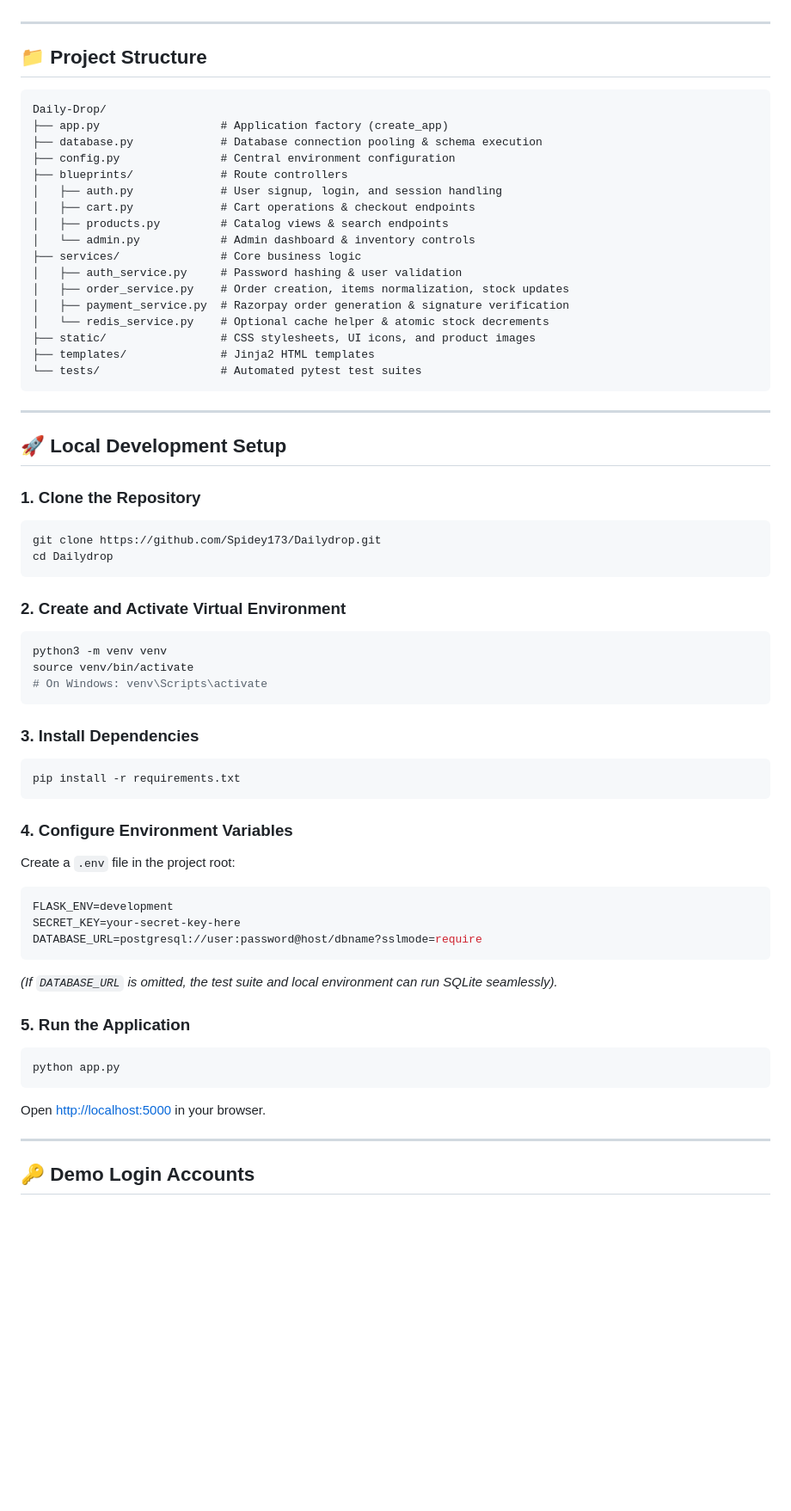
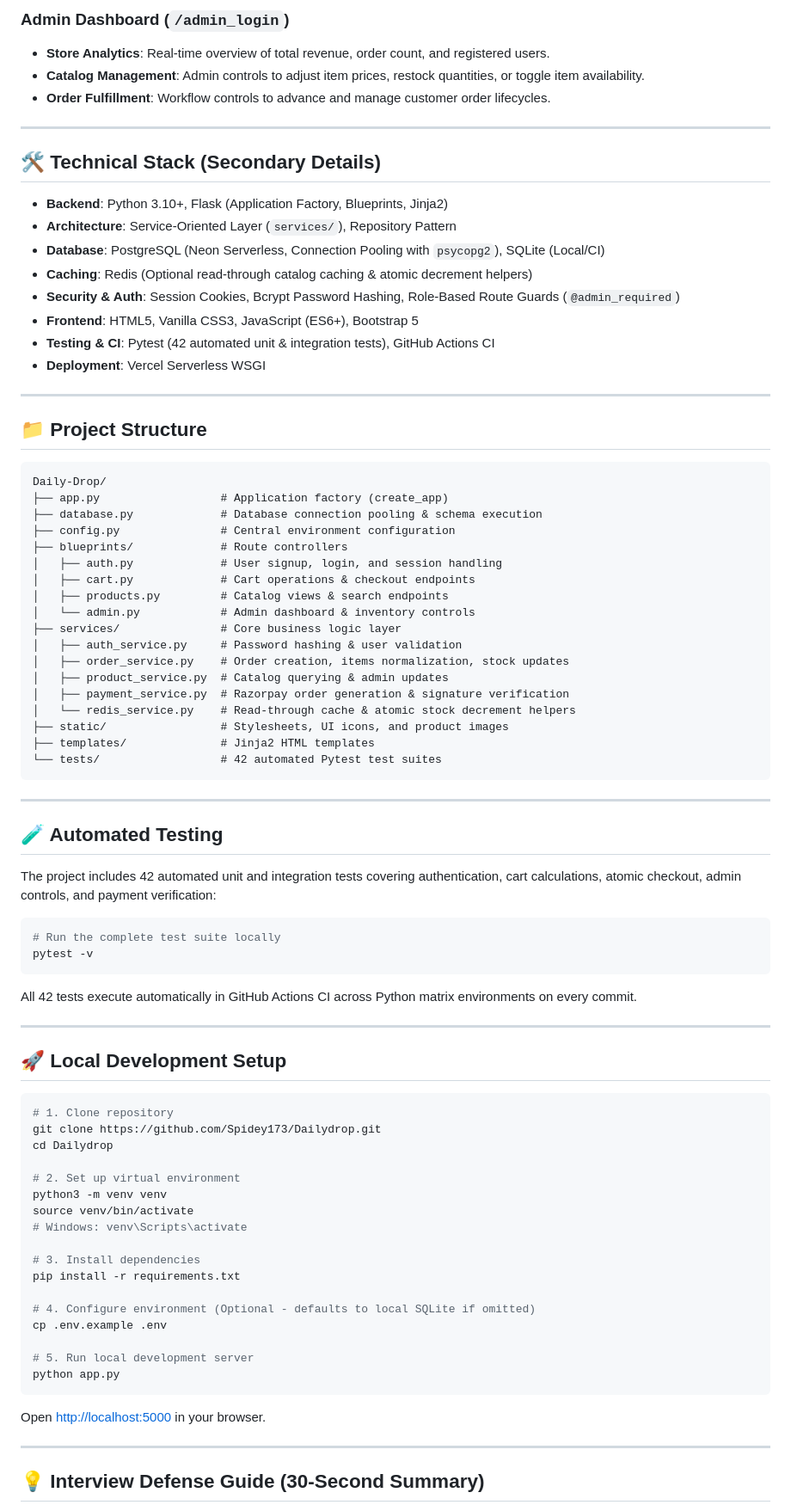
Before and after one commit to Spidey173/Dailydrop, a Markdown page: README.md, the part around one of its changes. Shown at 86% size. Rendered like a GitHub page; blank space fills up the shorter version.

````diff
--- a/README.md
+++ b/README.md
@@ -56,3 +64,20 @@ When explaining this project in technical interviews, you can genuinely speak to
+### Admin Dashboard (`/admin_login`)
+* **Store Analytics**: Real-time overview of total revenue, order count, and registered users.
+* **Catalog Management**: Admin controls to adjust item prices, restock quantities, or toggle item availability.
+* **Order Fulfillment**: Workflow controls to advance and manage customer order lifecycles.
+
+---
+
+## 🛠️ Technical Stack (Secondary Details)
+
+* **Backend**: Python 3.10+, Flask (Application Factory, Blueprints, Jinja2)
+* **Architecture**: Service-Oriented Layer (`services/`), Repository Pattern
+* **Database**: PostgreSQL (Neon Serverless, Connection Pooling with `psycopg2`), SQLite (Local/CI)
+* **Caching**: Redis (Optional read-through catalog caching & atomic decrement helpers)
+* **Security & Auth**: Session Cookies, Bcrypt Password Hashing, Role-Based Route Guards (`@admin_required`)
+* **Frontend**: HTML5, Vanilla CSS3, JavaScript (ES6+), Bootstrap 5
+* **Testing & CI**: Pytest (42 automated unit & integration tests), GitHub Actions CI
+* **Deployment**: Vercel Serverless WSGI
 
 ---
 
@@ -68,54 +93,56 @@ Daily-Drop/
 │   ├── cart.py             # Cart operations & checkout endpoints
 │   ├── products.py         # Catalog views & search endpoints
 │   └── admin.py            # Admin dashboard & inventory controls
-├── services/               # Core business logic
+├── services/               # Core business logic layer
 │   ├── auth_service.py     # Password hashing & user validation
 │   ├── order_service.py    # Order creation, items normalization, stock updates
+│   ├── product_service.py  # Catalog querying & admin updates
 │   ├── payment_service.py  # Razorpay order generation & signature verification
-│   └── redis_service.py    # Optional cache helper & atomic stock decrements
-├── static/                 # CSS stylesheets, UI icons, and product images
+│   └── redis_service.py    # Read-through cache & atomic stock decrement helpers
+├── static/                 # Stylesheets, UI icons, and product images
 ├── templates/              # Jinja2 HTML templates
-└── tests/                  # Automated pytest test suites
+└── tests/                  # 42 automated Pytest test suites
 ```
+
+---
+
+## 🧪 Automated Testing
+
+The project includes 42 automated unit and integration tests covering authentication, cart calculations, atomic checkout, admin controls, and payment verification:
+
+```bash
+# Run the complete test suite locally
+pytest -v
+```
+
+All 42 tests execute automatically in GitHub Actions CI across Python matrix environments on every commit.
 
 ---
 
 ## 🚀 Local Development Setup
 
-### 1. Clone the Repository
 ```bash
+# 1. Clone repository
 git clone https://github.com/Spidey173/Dailydrop.git
 cd Dailydrop
-```
 
-### 2. Create and Activate Virtual Environment
-```bash
+# 2. Set up virtual environment
 python3 -m venv venv
 source venv/bin/activate
-# On Windows: venv\Scripts\activate
-```
+# Windows: venv\Scripts\activate
 
-### 3. Install Dependencies
-```bash
+# 3. Install dependencies
 pip install -r requirements.txt
-```
 
-### 4. Configure Environment Variables
-Create a `.env` file in the project root:
-```ini
-FLASK_ENV=development
-SECRET_KEY=your-secret-key-here
-DATABASE_URL=postgresql://user:password@host/dbname?sslmode=require
-```
-*(If `DATABASE_URL` is omitted, the test suite and local environment can run SQLite seamlessly).*
+# 4. Configure environment (Optional - defaults to local SQLite if omitted)
+cp .env.example .env
 
-### 5. Run the Application
-```bash
+# 5. Run local development server
 python app.py
 ```
 Open [http://localhost:5000](http://localhost:5000) in your browser.
 
 ---
 
-## 🔑 Demo Login Accounts
+## 💡 Interview Defense Guide (30-Second Summary)
 
````
Also changed, not shown: other parts of README.md (+51 -57 lines).
